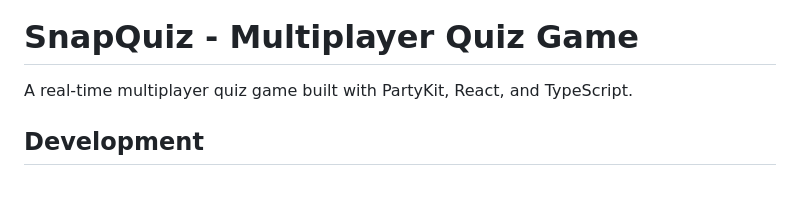
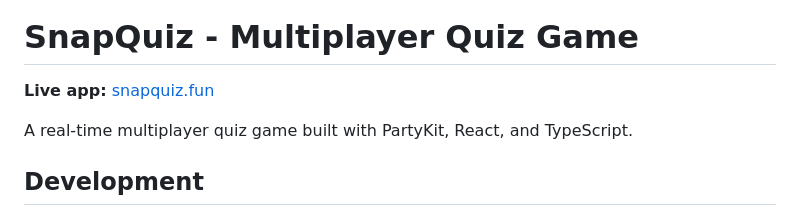
Before and after one commit to santistebanc/snapquiz, a Markdown page: README.md, the part around one of its changes. Rendered like a GitHub page; blank space fills up the shorter version.

```diff
--- a/README.md
+++ b/README.md
@@ -1,4 +3,6 @@
 # SnapQuiz - Multiplayer Quiz Game
+
+**Live app:** [snapquiz.fun](https://snapquiz.fun/)
 
 A real-time multiplayer quiz game built with PartyKit, React, and TypeScript.
 
```
Also changed, not shown: other parts of README.md (+2 -0 lines), docs/screenshot.png (added), 1 other file.
